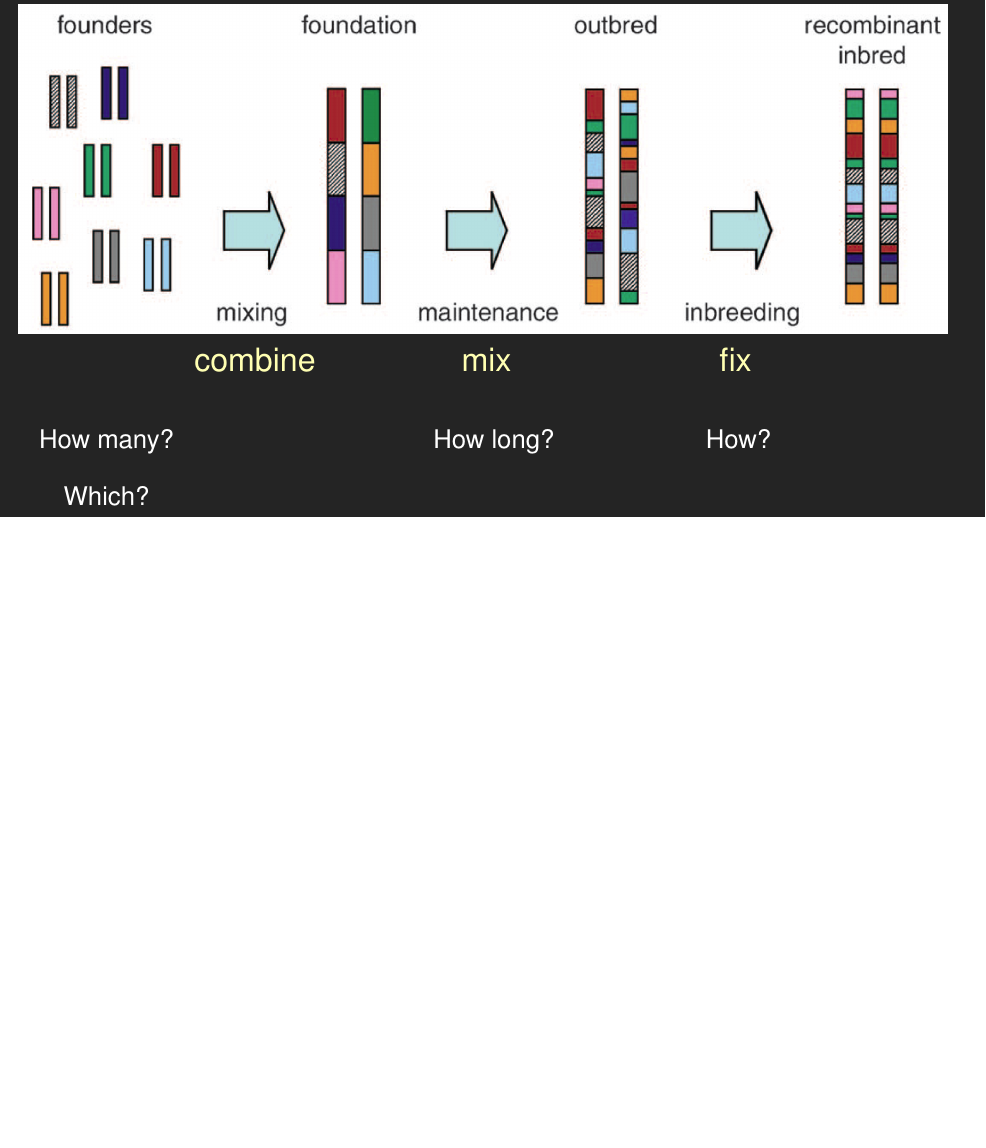
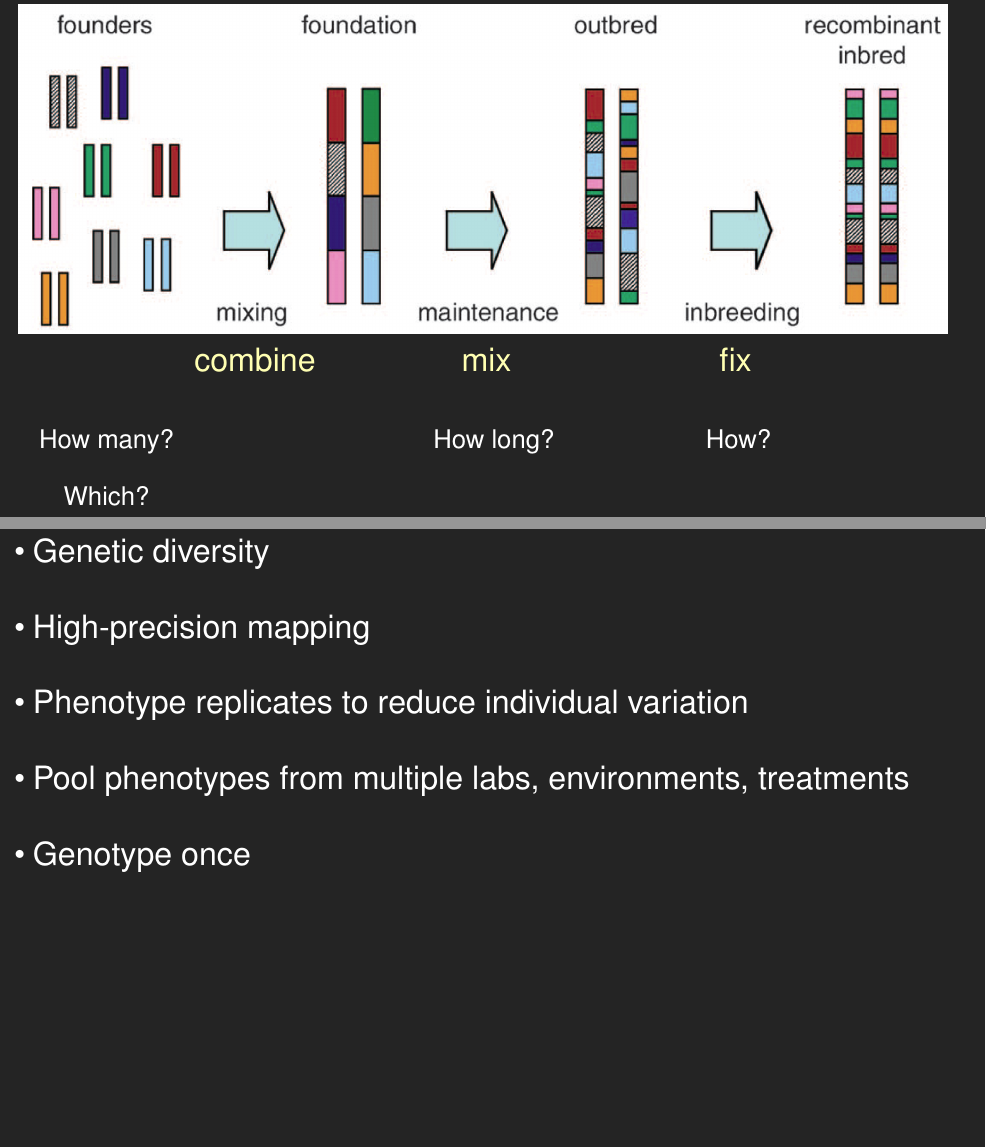
Before and after one commit to kbroman/Talk_MAGIC, a LaTeX document (magic.tex): part of page 28 of 30 before the commit and two parts of pages 28 and 29 of 32 after it, the two joined at a grey line, cut so that both start at the same text, the shorter picture padded with empty space. Compiled offline with pdfLaTeX.

Commit message:
Slide on advantages of MAGIC lines

```diff
--- a/magic.tex
+++ b/magic.tex
@@ -885,3 +885,30 @@ How?
 \vspace*{5mm}
 
 
+\newpage
+
+\headsize \color{myyellow}
+\hfill \begin{minipage}{5.75in}
+\centering
+MAGIC is magic
+\end{minipage}
+
+\vspace{15mm}
+
+\color{mywhite}
+\smallsize
+
+\begin{itemize}
+\itemsep24pt
+\item Genetic diversity
+
+\item High-precision mapping
+
+\item Phenotype replicates to reduce individual variation
+
+\item Pool phenotypes from multiple labs, environments, treatments
+
+\item Genotype once
+
+\color{mybgcolor}
+\item Cool name
```
Also changed, not shown: magic.tex (38 more changed lines).
